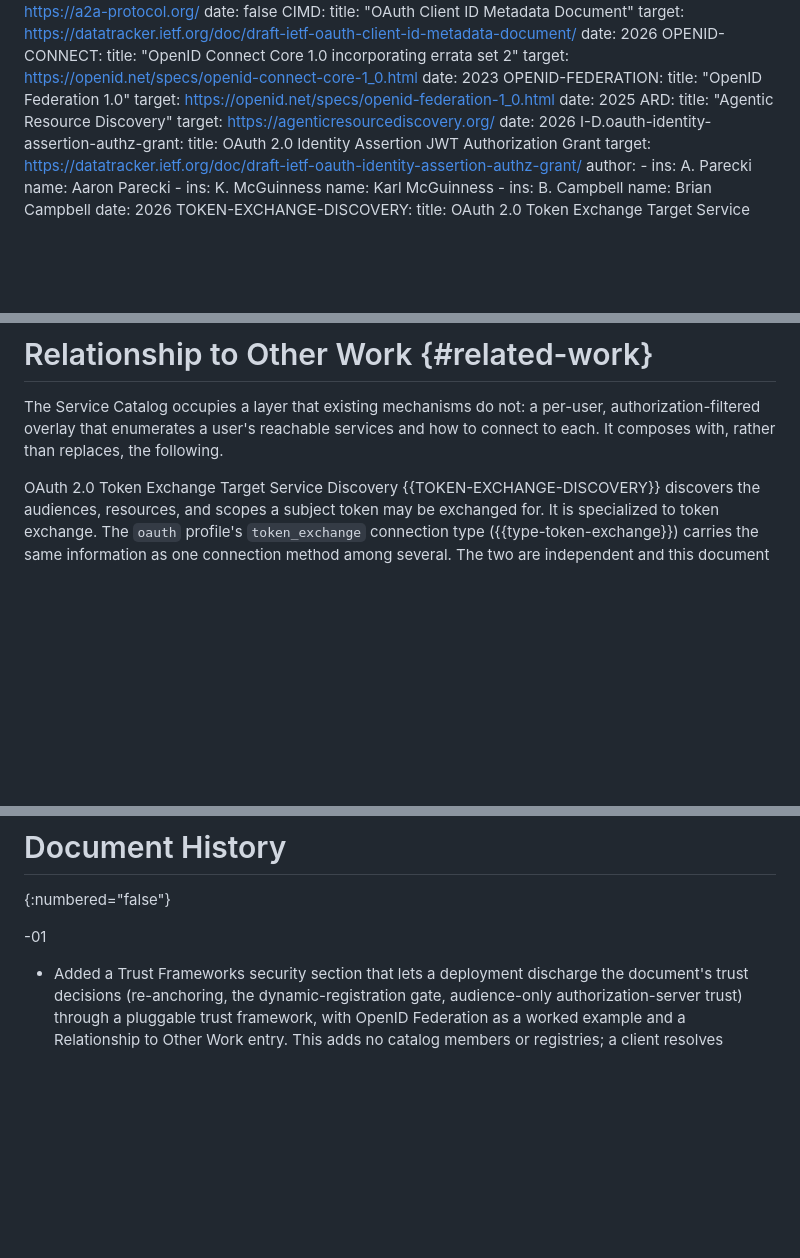
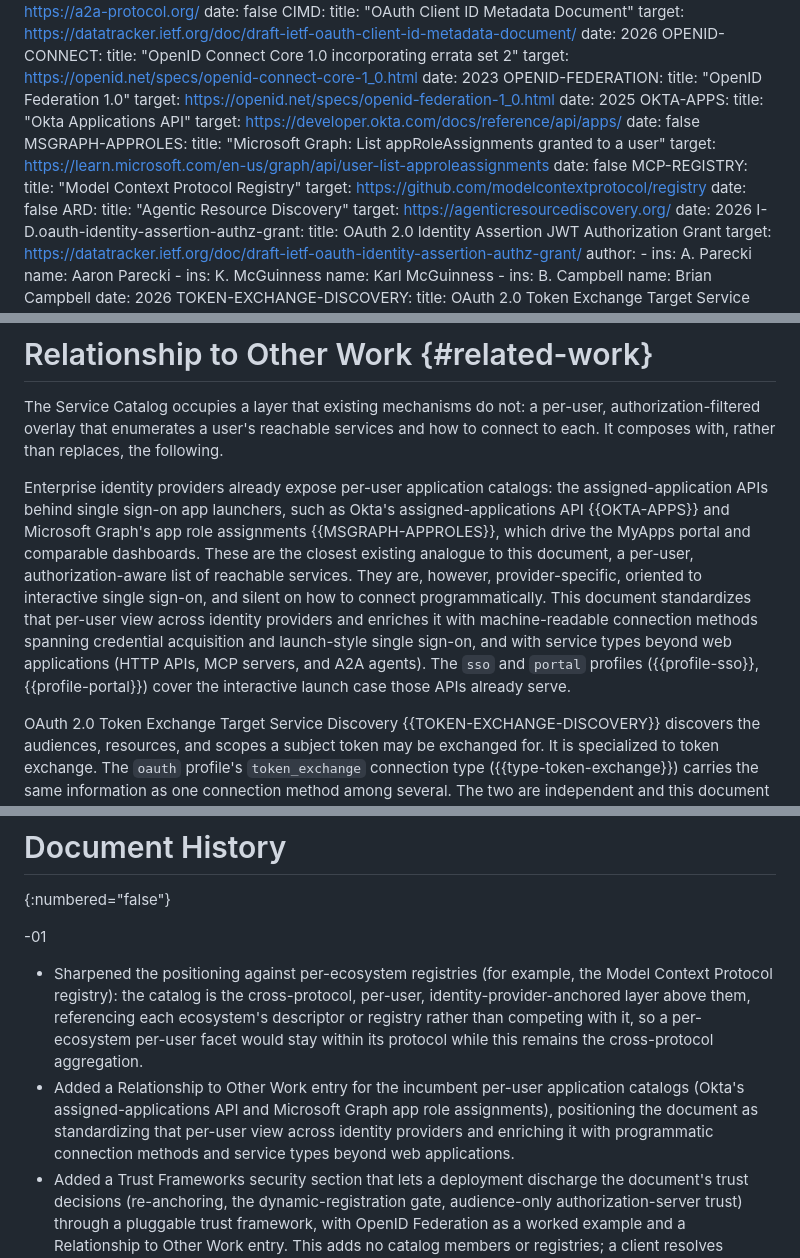
Before and after one commit to mcguinness/draft-mcguinness-service-catalog, a Markdown page: draft-mcguinness-svc-connectivity-disco.md, 3 parts joined by grey strips. Drawn GitHub-style; blank space fills up the shorter version.

Commit message:
Position against incumbent per-user app catalogs and per-ecosystem registries
Related Work additions:
- Name the incumbent per-user application catalogs (Okta assigned-applications
  API, Microsoft Graph app role assignments) as the closest existing analogue,
  and frame the document as standardizing that per-user view across identity
  providers and enriching it with programmatic connection methods and service
  types beyond web applications.
- Position the catalog as the cross-protocol, per-user, IdP-anchored layer
  above per-ecosystem registries (for example, the MCP registry), which it
  references rather than competes with; a per-ecosystem per-user facet stays
  within its protocol.

```diff
--- a/draft-mcguinness-svc-connectivity-disco.md
+++ b/draft-mcguinness-svc-connectivity-disco.md
@@ -92,6 +92,18 @@ informative:
     title: "OpenID Federation 1.0"
     target: https://openid.net/specs/openid-federation-1_0.html
     date: 2025
+  OKTA-APPS:
+    title: "Okta Applications API"
+    target: https://developer.okta.com/docs/reference/api/apps/
+    date: false
+  MSGRAPH-APPROLES:
+    title: "Microsoft Graph: List appRoleAssignments granted to a user"
+    target: https://learn.microsoft.com/en-us/graph/api/user-list-approleassignments
+    date: false
+  MCP-REGISTRY:
+    title: "Model Context Protocol Registry"
+    target: https://github.com/modelcontextprotocol/registry
+    date: false
   ARD:
     title: "Agentic Resource Discovery"
     target: https://agenticresourcediscovery.org/
@@ -1036,6 +1048,8 @@ The catalog is an authorization-filtered overlay: it lists what a user can reach
 
 The Service Catalog occupies a layer that existing mechanisms do not: a per-user, authorization-filtered overlay that enumerates a user's reachable services and how to connect to each. It composes with, rather than replaces, the following.
 
+Enterprise identity providers already expose per-user application catalogs: the assigned-application APIs behind single sign-on app launchers, such as Okta's assigned-applications API {{OKTA-APPS}} and Microsoft Graph's app role assignments {{MSGRAPH-APPROLES}}, which drive the MyApps portal and comparable dashboards. These are the closest existing analogue to this document, a per-user, authorization-aware list of reachable services. They are, however, provider-specific, oriented to interactive single sign-on, and silent on how to connect programmatically. This document standardizes that per-user view across identity providers and enriches it with machine-readable connection methods spanning credential acquisition and launch-style single sign-on, and with service types beyond web applications (HTTP APIs, MCP servers, and A2A agents). The `sso` and `portal` profiles ({{profile-sso}}, {{profile-portal}}) cover the interactive launch case those APIs already serve.
+
 OAuth 2.0 Token Exchange Target Service Discovery {{TOKEN-EXCHANGE-DISCOVERY}} discovers the audiences, resources, and scopes a subject token may be exchanged for. It is specialized to token exchange. The `oauth` profile's `token_exchange` connection type ({{type-token-exchange}}) carries the same information as one connection method among several. The two are independent and this document does not depend on it.
 
 Rich Authorization Requests {{RFC9396}} and its metadata extension {{RAR-METADATA}} express and describe fine-grained authorization details, but their metadata is server-wide. The catalog advertises, per service and per user, which `authorization_details` types are usable ({{connection-object}}) and defers each type's schema and documentation to {{RAR-METADATA}}.
@@ -1299,6 +1315,8 @@ Reference: This document.
 
 -01
 
+* Sharpened the positioning against per-ecosystem registries (for example, the Model Context Protocol registry): the catalog is the cross-protocol, per-user, identity-provider-anchored layer above them, referencing each ecosystem's descriptor or registry rather than competing with it, so a per-ecosystem per-user facet would stay within its protocol while this remains the cross-protocol aggregation.
+* Added a Relationship to Other Work entry for the incumbent per-user application catalogs (Okta's assigned-applications API and Microsoft Graph app role assignments), positioning the document as standardizing that per-user view across identity providers and enriching it with programmatic connection methods and service types beyond web applications.
 * Added a Trust Frameworks security section that lets a deployment discharge the document's trust decisions (re-anchoring, the dynamic-registration gate, audience-only authorization-server trust) through a pluggable trust framework, with OpenID Federation as a worked example and a Relationship to Other Work entry. This adds no catalog members or registries; a client resolves framework trust through the framework's own mechanisms.
 * Redefined the `/.well-known/service-catalog` URI as a cacheable, host-level catalog metadata document whose `service_catalog_endpoint` member names the per-user Service Catalog Endpoint, rather than serving the per-user catalog at the well-known path itself. This matches the cacheable-metadata convention of other well-known URIs and keeps the authenticated, per-user catalog at a separate endpoint. The authorization server metadata value remains the primary discovery mechanism.
 * Titled the document "Per-User Service Connectivity Catalog", naming the artifact the document is built around (the catalog, matching the registered `service-catalog` media type, well-known URI, and metadata), with "service connectivity discovery" retained as the protocol that produces it. Repositioned around per-user, authorization-aware connectivity.
```
Also changed, not shown: other parts of draft-mcguinness-svc-connectivity-disco.md (+2 -0 lines).
